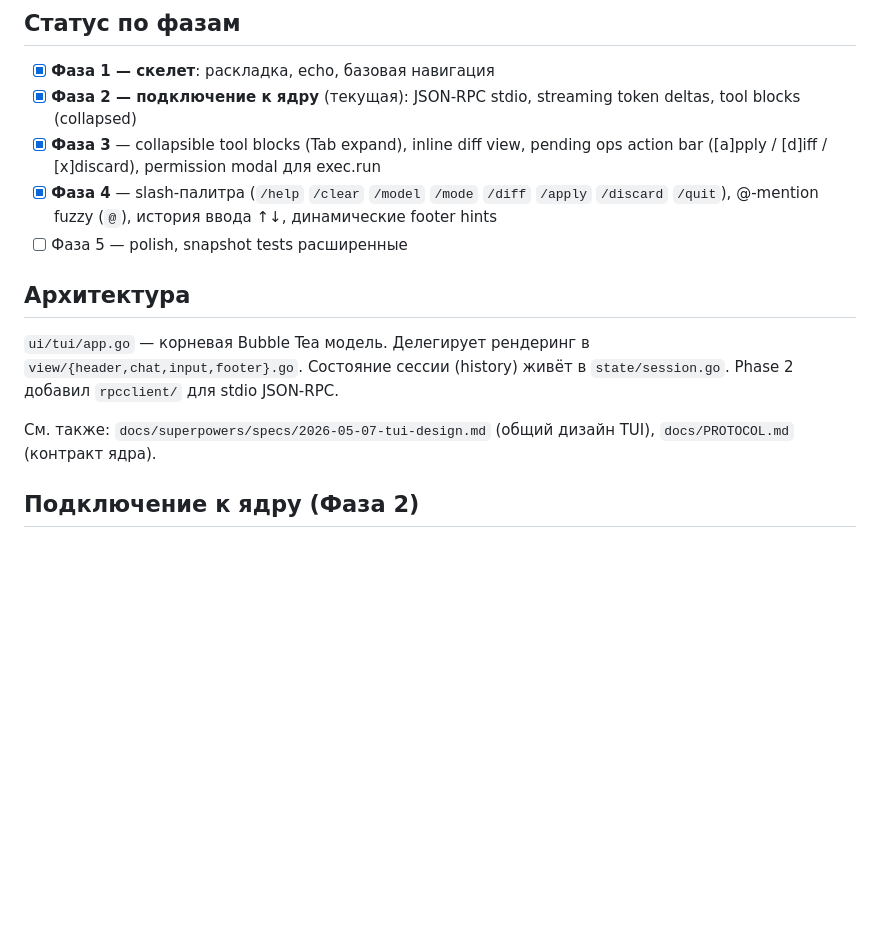
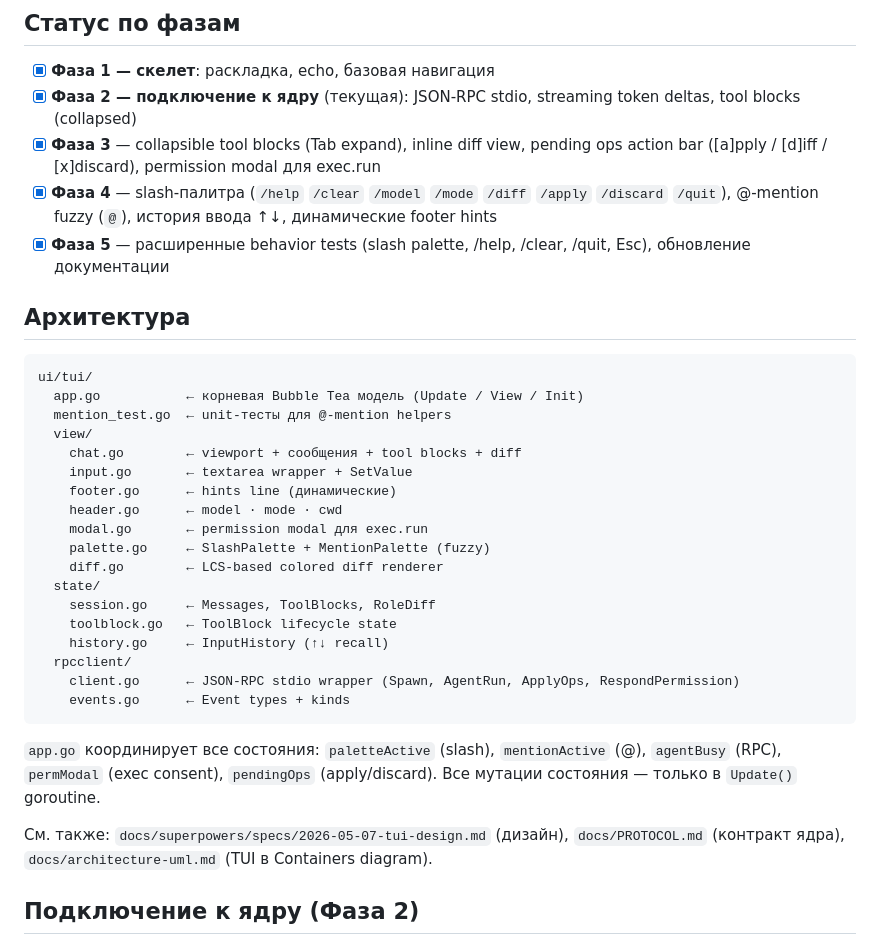
Before and after one commit to GreyKxtx/Orchestra, a Markdown page: ui/tui/README.md, the part around the change. Rendered like a GitHub page; blank space fills up the shorter version.

Commit message:
docs(ui/tui): Phase 5 done — updated architecture section
Co-Authored-By: Claude Sonnet 4.6 <noreply@anthropic.com>

````diff
--- a/ui/tui/README.md
+++ b/ui/tui/README.md
@@ -51,13 +51,34 @@ orchestra tui
 - [x] **Фаза 2 — подключение к ядру** (текущая): JSON-RPC stdio, streaming token deltas, tool blocks (collapsed)
 - [x] **Фаза 3** — collapsible tool blocks (Tab expand), inline diff view, pending ops action bar ([a]pply / [d]iff / [x]discard), permission modal для exec.run
 - [x] **Фаза 4** — slash-палитра (`/help` `/clear` `/model` `/mode` `/diff` `/apply` `/discard` `/quit`), @-mention fuzzy (`@`), история ввода ↑↓, динамические footer hints
-- [ ] Фаза 5 — polish, snapshot tests расширенные
+- [x] **Фаза 5** — расширенные behavior tests (slash palette, /help, /clear, /quit, Esc), обновление документации
 
 ## Архитектура
 
-`ui/tui/app.go` — корневая Bubble Tea модель. Делегирует рендеринг в `view/{header,chat,input,footer}.go`. Состояние сессии (history) живёт в `state/session.go`. Phase 2 добавил `rpcclient/` для stdio JSON-RPC.
+```
+ui/tui/
+  app.go           ← корневая Bubble Tea модель (Update / View / Init)
+  mention_test.go  ← unit-тесты для @-mention helpers
+  view/
+    chat.go        ← viewport + сообщения + tool blocks + diff
+    input.go       ← textarea wrapper + SetValue
+    footer.go      ← hints line (динамические)
+    header.go      ← model · mode · cwd
+    modal.go       ← permission modal для exec.run
+    palette.go     ← SlashPalette + MentionPalette (fuzzy)
+    diff.go        ← LCS-based colored diff renderer
+  state/
+    session.go     ← Messages, ToolBlocks, RoleDiff
+    toolblock.go   ← ToolBlock lifecycle state
+    history.go     ← InputHistory (↑↓ recall)
+  rpcclient/
+    client.go      ← JSON-RPC stdio wrapper (Spawn, AgentRun, ApplyOps, RespondPermission)
+    events.go      ← Event types + kinds
+```
 
-См. также: `docs/superpowers/specs/2026-05-07-tui-design.md` (общий дизайн TUI), `docs/PROTOCOL.md` (контракт ядра).
+`app.go` координирует все состояния: `paletteActive` (slash), `mentionActive` (@), `agentBusy` (RPC), `permModal` (exec consent), `pendingOps` (apply/discard). Все мутации состояния — только в `Update()` goroutine.
+
+См. также: `docs/superpowers/specs/2026-05-07-tui-design.md` (дизайн), `docs/PROTOCOL.md` (контракт ядра), `docs/architecture-uml.md` (TUI в Containers diagram).
 
 ## Подключение к ядру (Фаза 2)
 
````
